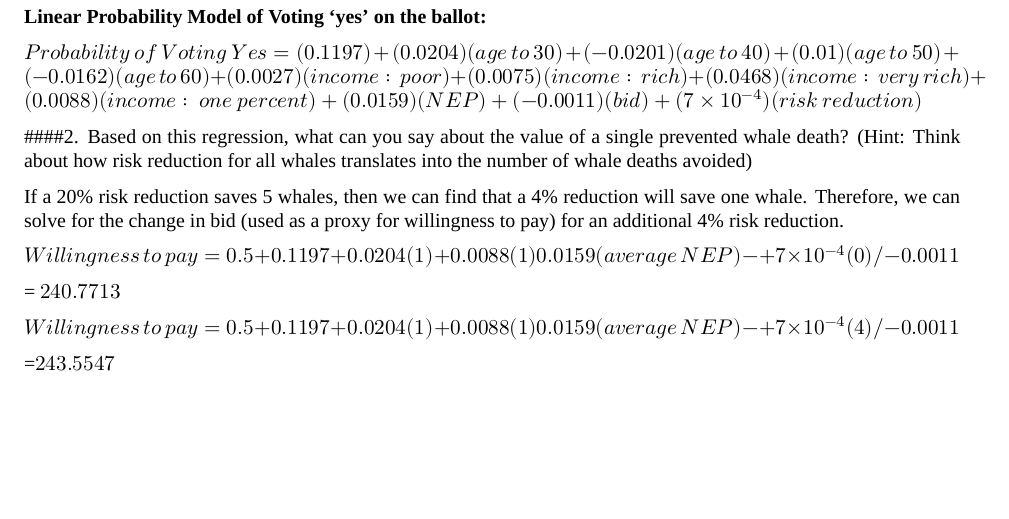
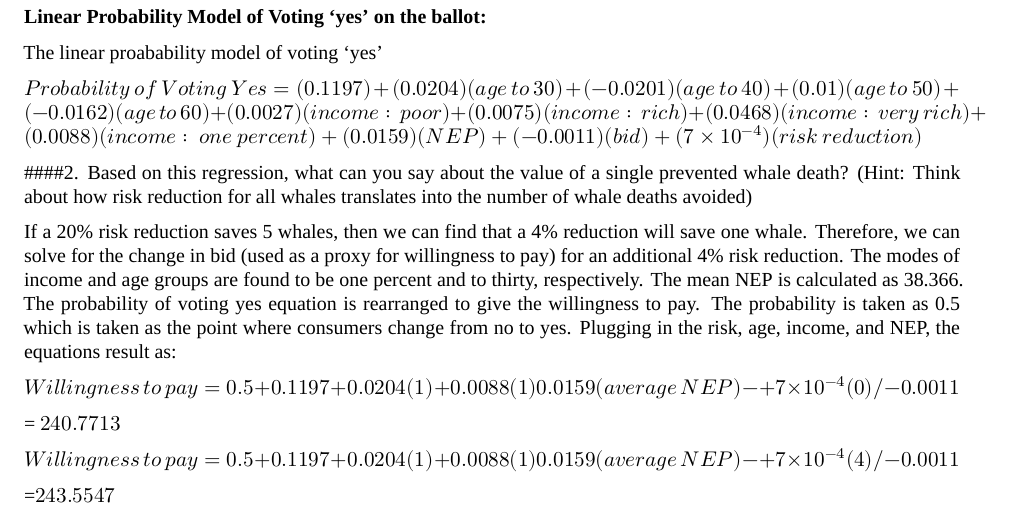
Before and after one commit to madelinemberger/EconHW3, an R Markdown document (Econ HW3.Rmd): part of page 1 of 2, cut so that both start at the same text, the shorter picture padded with empty space. Rendered offline with R 4.5, knitr and Pandoc, then LaTeX, with nearby package versions; some code elsewhere in the file could not run offline; a font, style sheet, LaTeX package, included part or bibliography that could not be used is replaced or left out.

Commit message:
edits to 2

````diff
--- a/Econ HW3.Rmd
+++ b/Econ HW3.Rmd
@@ -81,13 +81,15 @@ avg_age<-mode(survey$age)
 
 **Linear Probability Model of Voting 'yes' on the ballot:**
 
+The linear proabability model of voting 'yes'
+
 $Probability~of~Voting~Yes = (`r round(y_int, digits = 4)`) + (`r round(age30, digits=4)`)(age~to~30) + (`r round(age40, digits=4)`)(age~to~40) + (`r round(age50, digits=4)`)(age~to~50) + (`r round(age60, digits=4)`)(age~to~60) + (`r round(poor, digits=4)`)(income:~poor) + (`r round(rich, digits=4)`)(income:~rich) + (`r round(veryrich,digits=4)`)(income:~very~rich) +(`r round(one_per, digits=4)`)(income:~one~percent) +  (`r round(nep, digits=4)`)(NEP) + (`r round(bid, digits=4)`)(bid) + (`r round(risk, digits=4)`)(risk~reduction)$
 
 
 ####2. Based on this regression, what can you say about the value of a single prevented whale death? (Hint: Think about how risk reduction for all whales translates into the number of whale deaths avoided)
 
 
-If a 20% risk reduction saves 5 whales, then we can find that a 4% reduction will save one whale. Therefore, we can solve for the change in bid (used as a proxy for willingness to pay) for an additional 4% risk reduction.
+If a 20% risk reduction saves 5 whales, then we can find that a 4% reduction will save one whale. Therefore, we can solve for the change in bid (used as a proxy for willingness to pay) for an additional 4% risk reduction. The modes of income and age groups are found to be one percent and to thirty, respectively. The mean NEP is calculated as 38.366. The probability of voting yes equation is rearranged to give the willingness to pay. The probability is taken as 0.5 which is taken as the point where consumers change from no to yes. Plugging in the risk, age, income, and NEP, the equations result as:
 ```{r include= FALSE, include= FALSE}
 #Step 1: Find the coefficient for bid when risk is 0%
 #Inputs:
````
